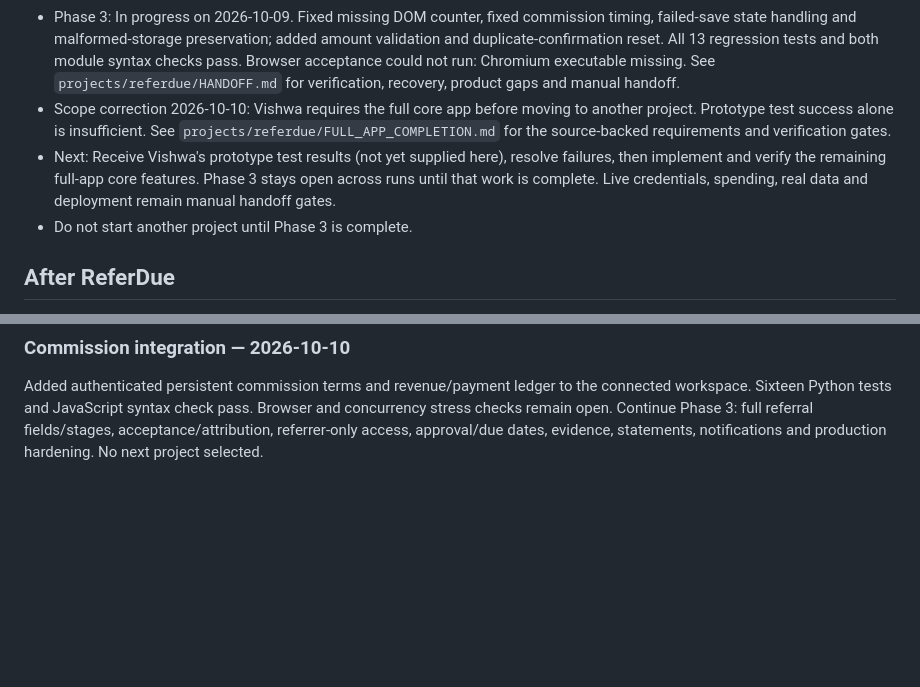
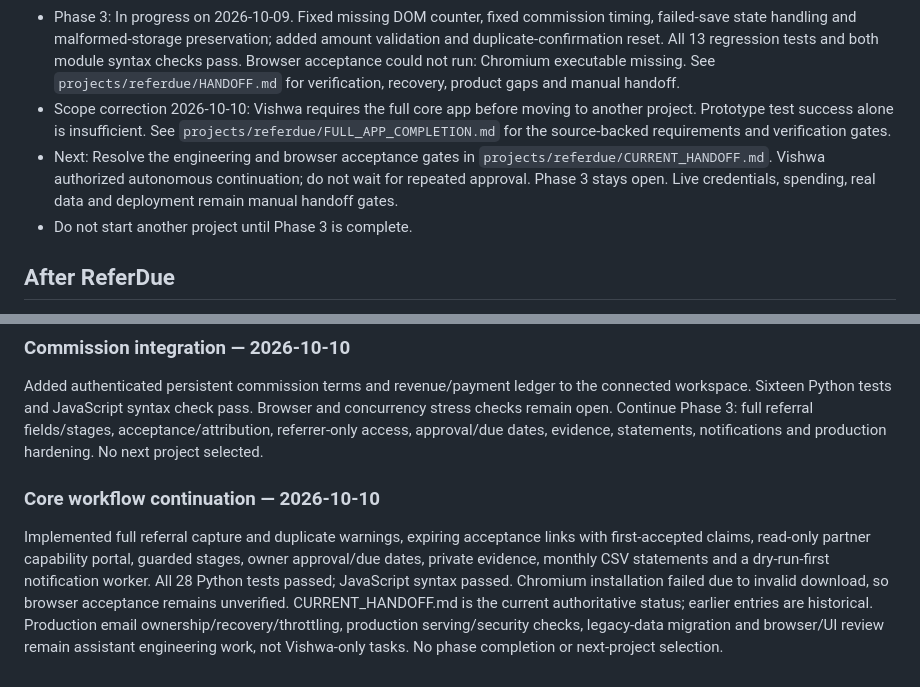
Before and after one commit to srivishwa224-max/Mr-Vishwa, a Markdown page: projects/BUILD_QUEUE.md, 2 parts joined by grey strips. Drawn GitHub-style; blank space fills up the shorter version.

Commit message:
Track current core workflow work and remaining engineering gates

```diff
--- a/projects/BUILD_QUEUE.md
+++ b/projects/BUILD_QUEUE.md
@@ -10,7 +10,7 @@ This file tracks the sequential three-phase build automation. The Idea Vault is
 - Phase 2: Complete on 2026-10-08. Added deal statuses, duplicate warnings, a local commission ledger with partial payments, and a referrer filter preview. Eight core tests pass. Referrer filtering is not access control.
 - Phase 3: In progress on 2026-10-09. Fixed missing DOM counter, fixed commission timing, failed-save state handling and malformed-storage preservation; added amount validation and duplicate-confirmation reset. All 13 regression tests and both module syntax checks pass. Browser acceptance could not run: Chromium executable missing. See `projects/referdue/HANDOFF.md` for verification, recovery, product gaps and manual handoff.
 - Scope correction 2026-10-10: Vishwa requires the full core app before moving to another project. Prototype test success alone is insufficient. See `projects/referdue/FULL_APP_COMPLETION.md` for the source-backed requirements and verification gates.
-- Next: Receive Vishwa's prototype test results (not yet supplied here), resolve failures, then implement and verify the remaining full-app core features. Phase 3 stays open across runs until that work is complete. Live credentials, spending, real data and deployment remain manual handoff gates.
+- Next: Resolve the engineering and browser acceptance gates in `projects/referdue/CURRENT_HANDOFF.md`. Vishwa authorized autonomous continuation; do not wait for repeated approval. Phase 3 stays open. Live credentials, spending, real data and deployment remain manual handoff gates.
 - Do not start another project until Phase 3 is complete.
 
 ## After ReferDue
@@ -29,3 +29,6 @@ Added local account registration/login, salted password hashing, expiring hashed
 
 ### Commission integration — 2026-10-10
 Added authenticated persistent commission terms and revenue/payment ledger to the connected workspace. Sixteen Python tests and JavaScript syntax check pass. Browser and concurrency stress checks remain open. Continue Phase 3: full referral fields/stages, acceptance/attribution, referrer-only access, approval/due dates, evidence, statements, notifications and production hardening. No next project selected.
+
+### Core workflow continuation — 2026-10-10
+Implemented full referral capture and duplicate warnings, expiring acceptance links with first-accepted claims, read-only partner capability portal, guarded stages, owner approval/due dates, private evidence, monthly CSV statements and a dry-run-first notification worker. All 28 Python tests passed; JavaScript syntax passed. Chromium installation failed due to invalid download, so browser acceptance remains unverified. CURRENT_HANDOFF.md is the current authoritative status; earlier entries are historical. Production email ownership/recovery/throttling, production serving/security checks, legacy-data migration and browser/UI review remain assistant engineering work, not Vishwa-only tasks. No phase completion or next-project selection.
```
